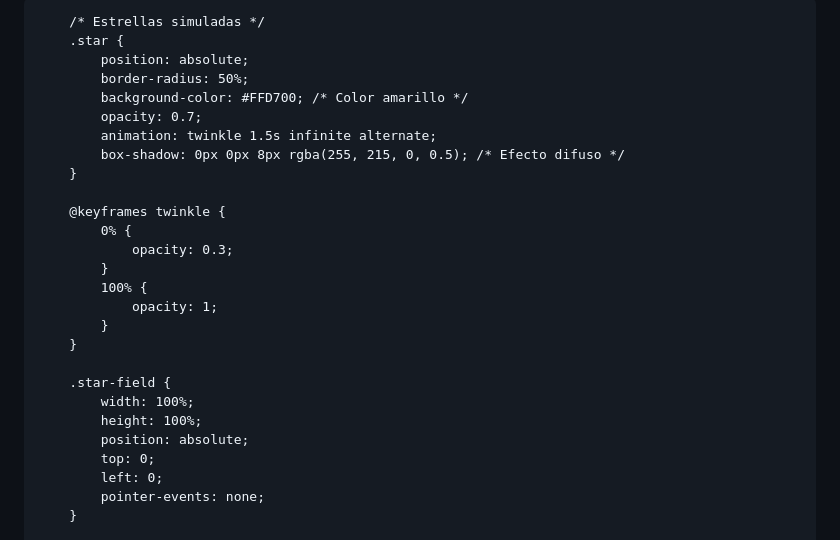
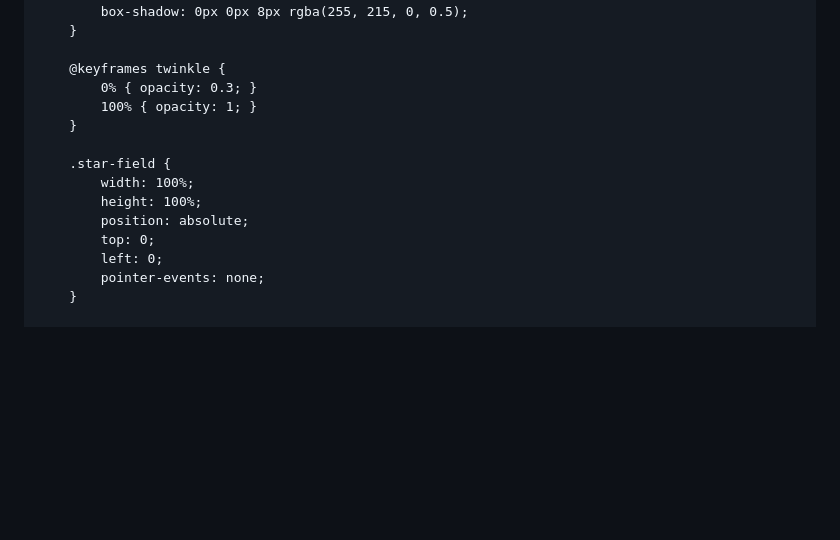
Before and after one commit to Samael1412/Feliz-Aniversario-Kammy.-github.io, a Markdown page: README.md, the part around the change printed below. Drawn GitHub-style; blank space fills up the shorter version.

```diff
--- a/README.md
+++ b/README.md
@@ -21,23 +21,18 @@
             overflow: hidden;
         }
 
-        /* Estrellas simuladas */
         .star {
             position: absolute;
             border-radius: 50%;
             background-color: #FFD700; /* Color amarillo */
             opacity: 0.7;
             animation: twinkle 1.5s infinite alternate;
-            box-shadow: 0px 0px 8px rgba(255, 215, 0, 0.5); /* Efecto difuso */
+            box-shadow: 0px 0px 8px rgba(255, 215, 0, 0.5);
         }
 
         @keyframes twinkle {
-            0% {
-                opacity: 0.3;
-            }
-            100% {
-                opacity: 1;
-            }
+            0% { opacity: 0.3; }
+            100% { opacity: 1; }
         }
 
         .star-field {
```
Also changed, not shown: other parts of README.md (+0 -1 lines).
